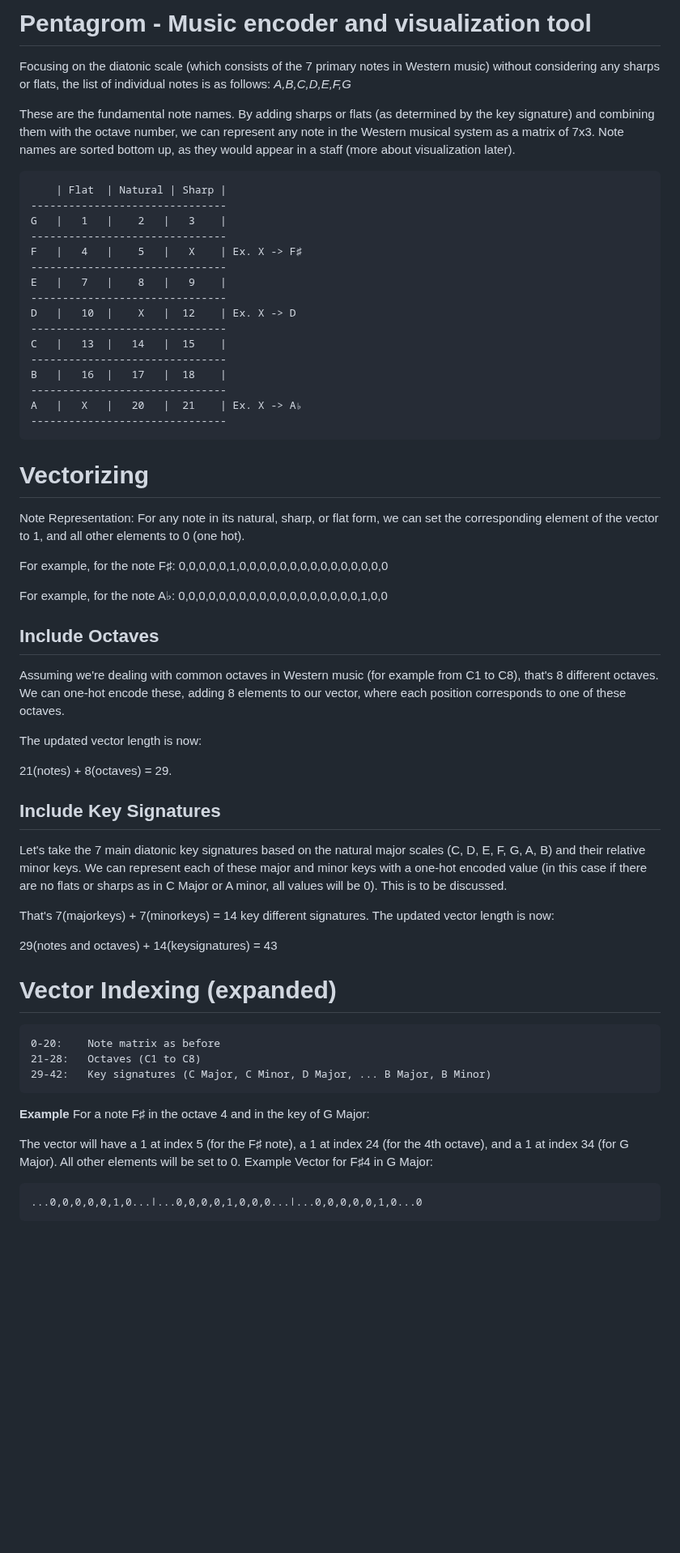
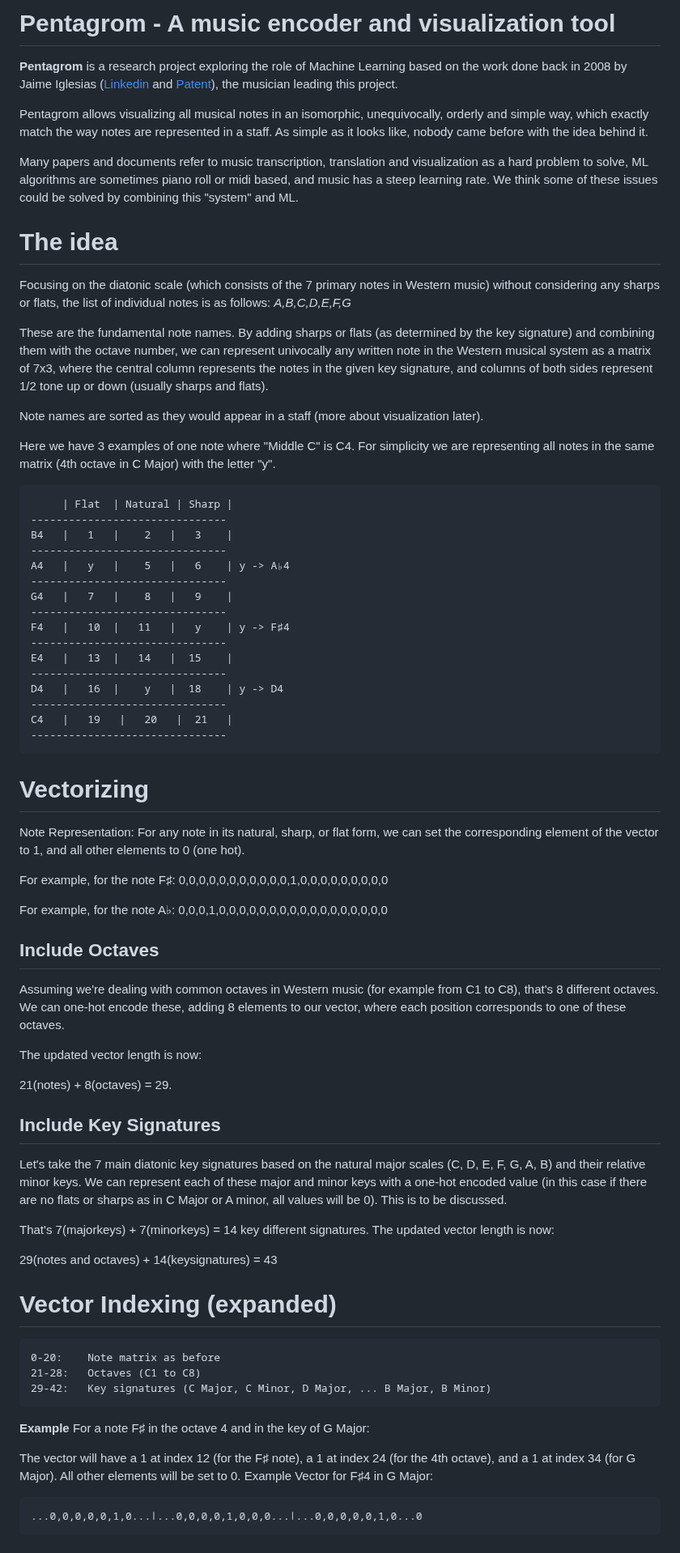
Before and after one commit to localaization/pentagrom, a Markdown page: README.md, the part around one of its changes. Shown at 81% size. Drawn GitHub-style; blank space fills up the shorter version.

Commit message:
Adding documentation

````diff
--- a/README.md
+++ b/README.md
@@ -1,4 +1,13 @@
-# Pentagrom - Music encoder and visualization tool
+# Pentagrom - A music encoder and visualization tool
+
+**Pentagrom** is a research project exploring the role of Machine Learning based on the work done back in 2008 by Jaime Iglesias ([Linkedin](https://es.linkedin.com/in/jaimeiglesias/ "Linkedin Jaime Iglesias Álvaro-Gracia") and [Patent](https://patents.google.com/patent/ES2324268B2/en?assignee=jaime+iglesias&oq=jaime+iglesias)), the musician leading this project.
+
+Pentagrom allows visualizing all musical notes in an isomorphic, unequivocally, orderly and simple way, which exactly match the way notes are represented in a staff. As simple as it looks like, nobody came before with the idea behind it.
+
+Many papers and documents refer to music transcription, translation and visualization as a hard problem to solve, ML algorithms are sometimes piano roll or midi based, and music has a steep learning rate. We think some of these issues could be solved by combining this "system" and ML.
+
+# The idea
+
 
 Focusing on the diatonic scale (which consists of the 7 primary notes
 in Western music) without considering any sharps or flats, the list of
@@ -6,39 +15,49 @@ individual notes is as follows:
 _A,B,C,D,E,F,G_
 
 These are the fundamental note names. By adding sharps or flats (as determined
-by the key signature) and combining them with the octave number, we can represent
-any note in the Western musical system as a matrix of 7x3.
-Note names are sorted bottom up, as they would appear in a staff (more about visualization later).
+by the key signature) and combining them with the octave number, we can represent univocally
+any written note in the Western musical system as a matrix of 7x3, where the central column represents the
+notes in the given key signature, and columns of both sides represent 1/2 tone up or down (usually
+sharps and flats).
+
+Note names are sorted as they would appear in a staff (more about visualization later).
+
+Here we have 3 examples of one note where "Middle C" is C4. For simplicity we are representing
+all notes in the same matrix (4th octave in C Major) with the letter "y".
+
 ```
-    | Flat  | Natural | Sharp |
+     | Flat  | Natural | Sharp |
 -------------------------------
-G   |   1   |    2   |   3    |
+B4   |   1   |    2   |   3    |
 -------------------------------
-F   |   4   |    5   |   X    | Ex. X -> F♯
+A4   |   y   |    5   |   6    | y -> A♭4
 -------------------------------
-E   |   7   |    8   |   9    |
+G4   |   7   |    8   |   9    |
 -------------------------------
-D   |   10  |    X   |  12    | Ex. X -> D
+F4   |   10  |   11   |   y    | y -> F♯4
 -------------------------------
-C   |   13  |   14   |  15    |
+E4   |   13  |   14   |  15    |
 -------------------------------
-B   |   16  |   17   |  18    |
+D4   |   16  |    y   |  18    | y -> D4
 -------------------------------
-A   |   X   |   20   |  21    | Ex. X -> A♭
+C4   |   19   |   20   |  21   |
 -------------------------------
 ```
+
+
 
 # Vectorizing
 Note Representation:
 For any note in its natural, sharp, or flat form, we can set the corresponding element of the vector to 1, and all other elements to 0 (one hot).
 
 For example, for the note F♯:
-0,0,0,0,0,1,0,0,0,0,0,0,0,0,0,0,0,0,0,0,0
+0,0,0,0,0,0,0,0,0,0,0,1,0,0,0,0,0,0,0,0,0
 
 For example, for the note A♭:
-0,0,0,0,0,0,0,0,0,0,0,0,0,0,0,0,0,0,1,0,0
+0,0,0,1,0,0,0,0,0,0,0,0,0,0,0,0,0,0,0,0,0
 
 ## Include Octaves
+
 Assuming we're dealing with common octaves in Western music (for example from C1 to C8), that's 8 different octaves. We can one-hot encode these, adding 8 elements to our vector, where each position corresponds to one of these octaves.
 
 The updated vector length is now:
@@ -46,6 +65,7 @@ The updated vector length is now:
 21(notes) + 8(octaves) = 29.
 
 ## Include Key Signatures
+
 Let's take the 7 main diatonic key signatures based on the natural major scales (C, D, E, F, G, A, B) and their relative minor keys. We can represent each of these major and minor keys with a one-hot encoded value (in this case if there are no flats or sharps as in C Major or A minor, all values will be 0). This is to be discussed.
 
 That's 7(majorkeys) + 7(minorkeys) = 14 key different signatures.
@@ -54,6 +74,7 @@ The updated vector length is now:
 29(notes and octaves) + 14(keysignatures) = 43
 
 # Vector Indexing (expanded)
+
 ```
 0-20:    Note matrix as before
 21-28:   Octaves (C1 to C8)
@@ -63,8 +84,9 @@ The updated vector length is now:
 **Example**
 For a note F♯ in the octave 4 and in the key of G Major:
 
-The vector will have a 1 at index 5 (for the F♯ note), a 1 at index 24 (for the 4th octave), and a 1 at index 34 (for G Major). All other elements will be set to 0.
+The vector will have a 1 at index 12 (for the F♯ note), a 1 at index 24 (for the 4th octave), and a 1 at index 34 (for G Major). All other elements will be set to 0.
 Example Vector for F♯4 in G Major:
+
 ```
 ...0,0,0,0,0,1,0...∣...0,0,0,0,1,0,0,0...∣...0,0,0,0,0,1,0...0
 ```
````
Also changed, not shown: other parts of README.md (+14 -13 lines).
